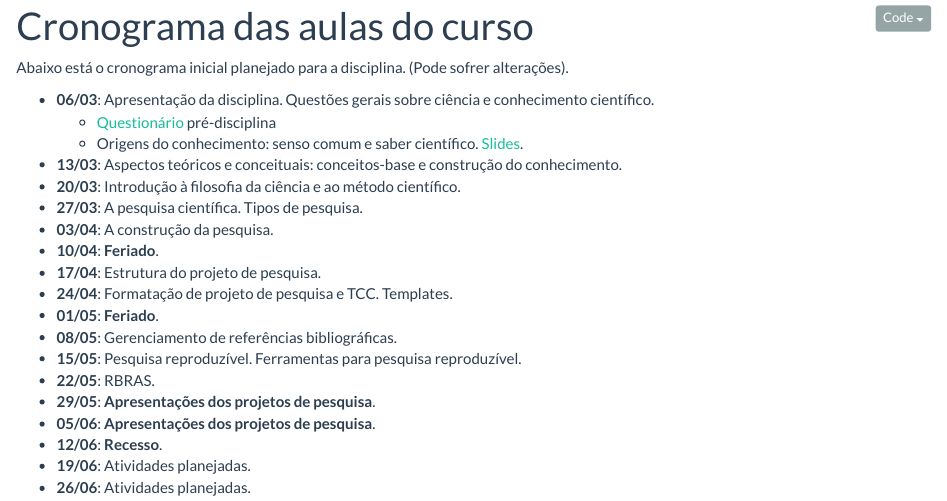
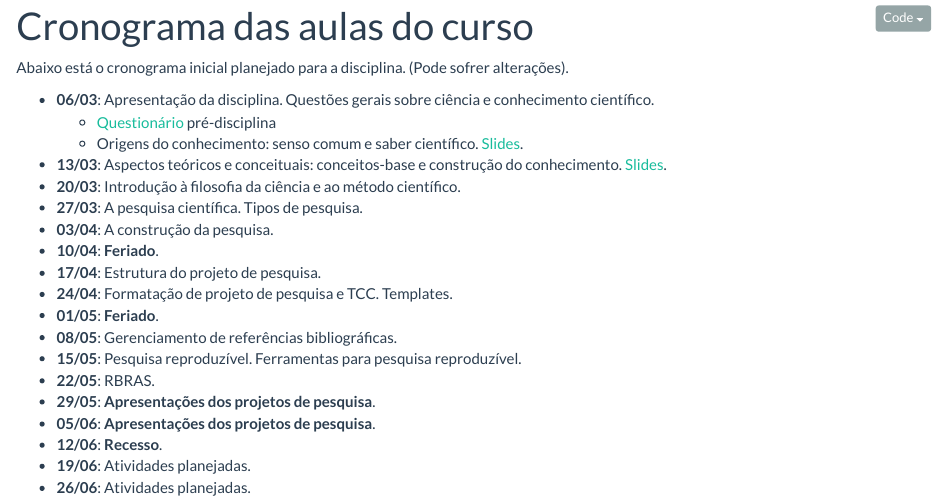
Before and after one commit to leg-ufpr/ce091, an R Markdown document (aulas.Rmd): the page in a window 1100 px wide, from 90 px down. Rendered offline with R 4.5, knitr and Pandoc, with nearby package versions.

Commit message:
Insere link

```diff
--- a/aulas.Rmd
+++ b/aulas.Rmd
@@ -27,7 +27,7 @@ cat(paste0("- **", datas1, "**:\n"))
   - Origens do conhecimento: senso comum e saber científico.
     [Slides](slides/00_Intro.html).
 - **13/03**: Aspectos teóricos e conceituais: conceitos-base e
-  construção do conhecimento.
+  construção do conhecimento. [Slides](slides/topicos_cap1.html).
 - **20/03**: Introdução à filosofia da ciência e ao método científico.
 - **27/03**: A pesquisa científica. Tipos de pesquisa.
 - **03/04**: A construção da pesquisa.
```
